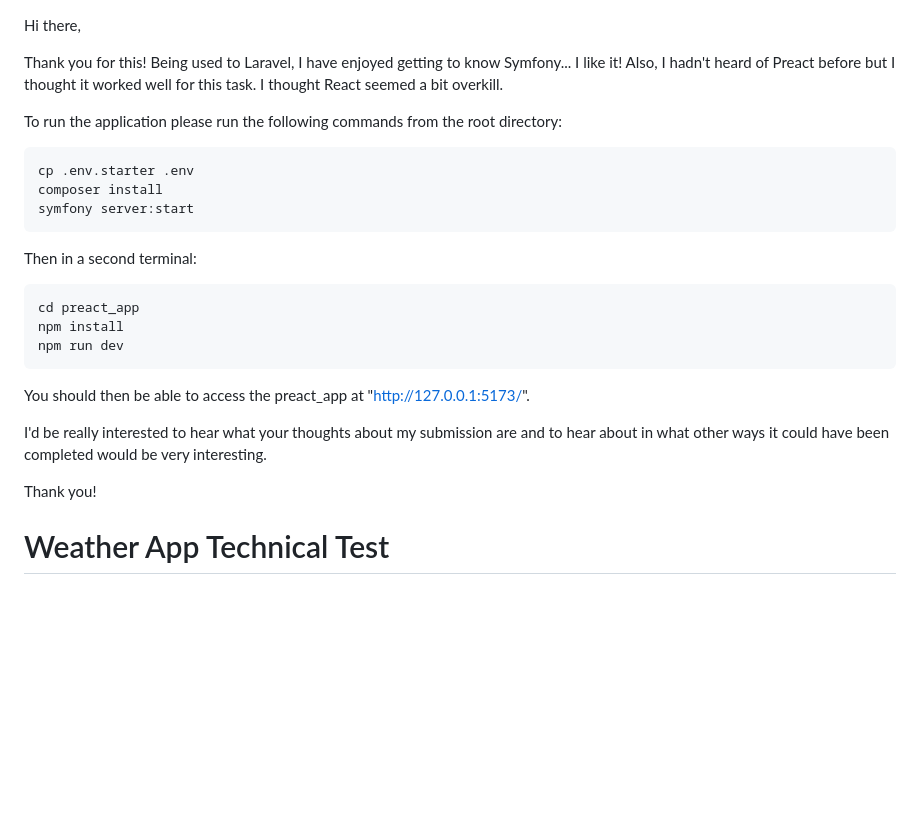
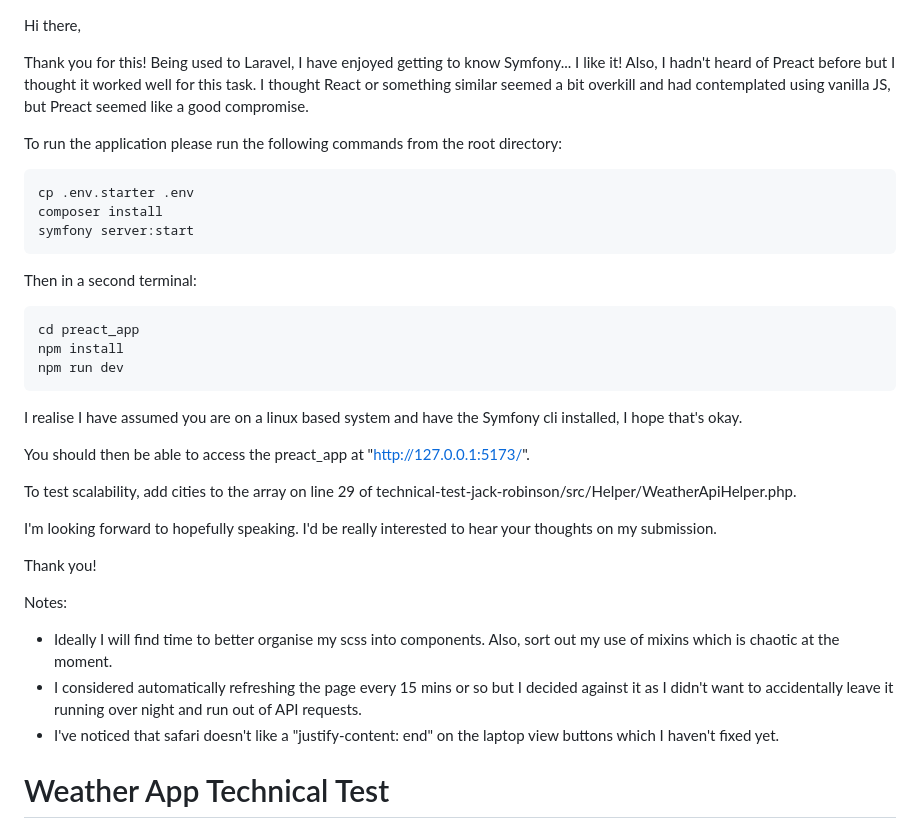
Before and after one commit to jackbdr/weather-app-technical-test, a Markdown page: README.md, the part around the change. GitHub-like rendering; blank space fills up the shorter version.

````diff
--- a/README.md
+++ b/README.md
@@ -1,7 +1,7 @@
 Hi there,
 
 Thank you for this! Being used to Laravel, I have enjoyed getting to know Symfony... I like it!
-Also, I hadn't heard of Preact before but I thought it worked well for this task. I thought React seemed a bit overkill.
+Also, I hadn't heard of Preact before but I thought it worked well for this task. I thought React or something similar seemed a bit overkill and had contemplated using vanilla JS, but Preact seemed like a good compromise.
 
 To run the application please run the following commands from the root directory:
 ```
@@ -15,12 +15,20 @@ cd preact_app
 npm install
 npm run dev
 ```
+I realise I have assumed you are on a linux based system and have the Symfony cli installed, I hope that's okay.
 
 You should then be able to access the preact_app at "http://127.0.0.1:5173/".
 
-I'd be really interested to hear what your thoughts about my submission are and to hear about in what other ways it could have been completed would be very interesting.
+To test scalability, add cities to the array on line 29 of technical-test-jack-robinson/src/Helper/WeatherApiHelper.php.
+
+I'm looking forward to hopefully speaking. I'd be really interested to hear your thoughts on my submission.
 
 Thank you!
+
+Notes:
+- Ideally I will find time to better organise my scss into components. Also, sort out my use of mixins which is chaotic at the moment.
+- I considered automatically refreshing the page every 15 mins or so but I decided against it as I didn't want to accidentally leave it running over night and run out of API requests.
+- I've noticed that safari doesn't like a "justify-content: end" on the laptop view buttons which I haven't fixed yet.
 
 # Weather App Technical Test
 
````
